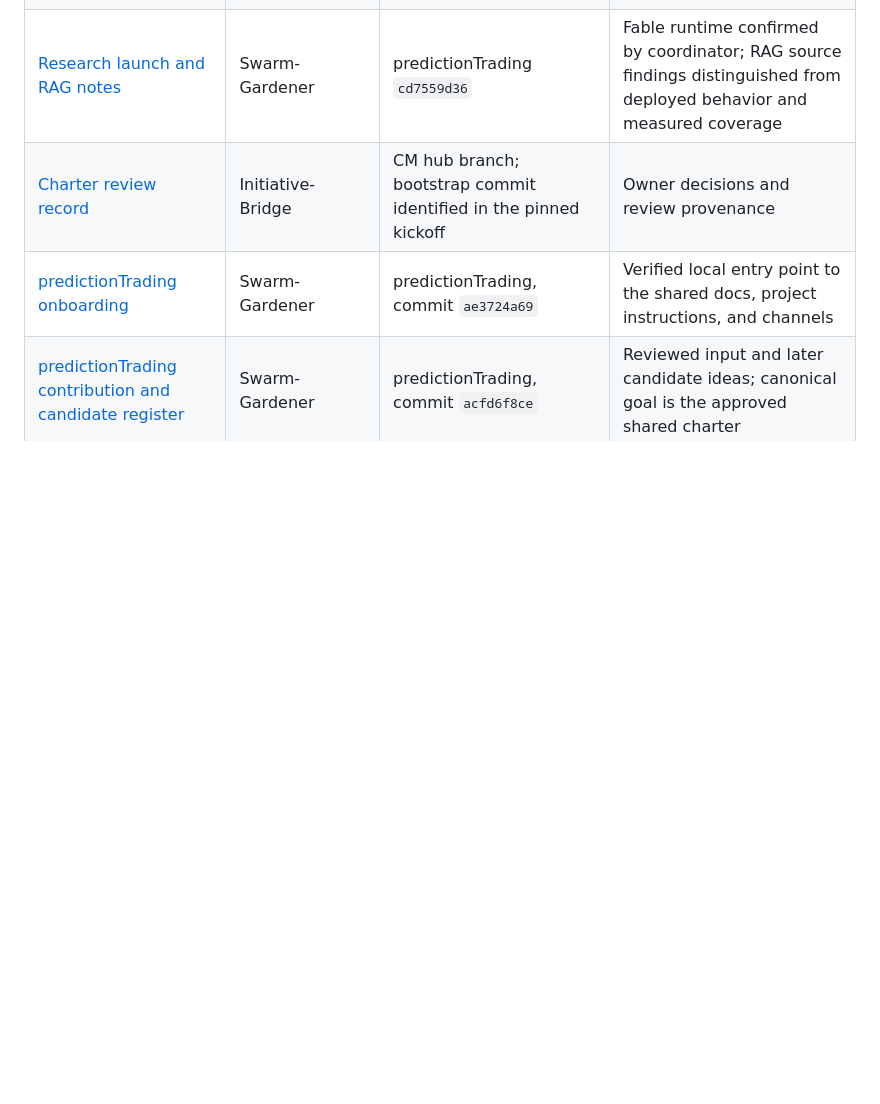
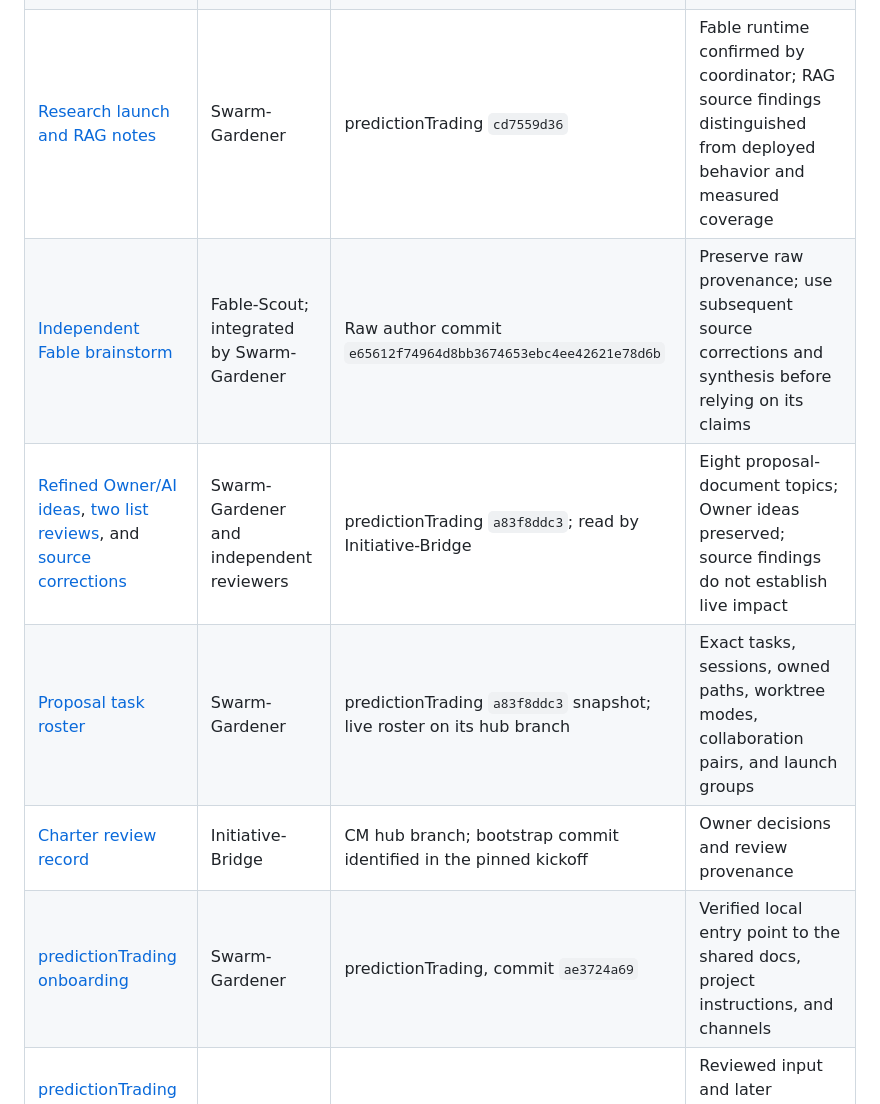
Before and after one commit to Bigbadboybob/claude-manager, a Markdown page: cm-initiative/shared/README.md, the part around the change. Rendered like a GitHub page; blank space fills up the shorter version.

Commit message:
Track reviewed proposal topics and research launch groups

```diff
--- a/cm-initiative/shared/README.md
+++ b/cm-initiative/shared/README.md
@@ -16,6 +16,9 @@ and [project map](../PROJECTS.md) for current goals, scope, and onboarding.
 | [predictionTrading research plan](https://github.com/Bigbadboybob/predictionTrading/blob/af7e3f732/agent_docs/swarm-focused-design/RESEARCH-PLAN.md) and [Owner/AI idea register](https://github.com/Bigbadboybob/predictionTrading/blob/af7e3f732/agent_docs/swarm-focused-design/IDEAS.md) | Swarm-Gardener | predictionTrading `af7e3f732` | Authorized research sequence; [personal CM review](../reviews/2026-09-10-predictiontrading-research-review.md) |
 | [SEJD coordinator feedback](https://github.com/Bigbadboybob/predictionTrading/blob/af7e3f732/agent_docs/swarm-focused-design/SEJD-FEEDBACK-2026-09-10.md) | Swarm-Gardener, attributing SEJD-Coordinator | predictionTrading `af7e3f732`; source message and working-copy limits recorded in note | Reviewed case-study input; no independent audit of live SEJD |
 | [Research launch and RAG notes](https://github.com/Bigbadboybob/predictionTrading/blob/cd7559d36/agent_docs/swarm-focused-design/NOTES.md) | Swarm-Gardener | predictionTrading `cd7559d36` | Fable runtime confirmed by coordinator; RAG source findings distinguished from deployed behavior and measured coverage |
+| [Independent Fable brainstorm](https://github.com/Bigbadboybob/predictionTrading/blob/e65612f74964d8bb3674653ebc4ee42621e78d6b/agent_docs/swarm-focused-design/BRAINSTORM-FABLE.md) | Fable-Scout; integrated by Swarm-Gardener | Raw author commit `e65612f74964d8bb3674653ebc4ee42621e78d6b` | Preserve raw provenance; use subsequent source corrections and synthesis before relying on its claims |
+| [Refined Owner/AI ideas](https://github.com/Bigbadboybob/predictionTrading/blob/a83f8ddc3/agent_docs/swarm-focused-design/IDEAS.md), [two list reviews](https://github.com/Bigbadboybob/predictionTrading/blob/a83f8ddc3/agent_docs/swarm-focused-design/LIST-REVIEW.md), and [source corrections](https://github.com/Bigbadboybob/predictionTrading/blob/a83f8ddc3/agent_docs/swarm-focused-design/FINDINGS.md) | Swarm-Gardener and independent reviewers | predictionTrading `a83f8ddc3`; read by Initiative-Bridge | Eight proposal-document topics; Owner ideas preserved; source findings do not establish live impact |
+| [Proposal task roster](https://github.com/Bigbadboybob/predictionTrading/blob/a83f8ddc3/agent_docs/swarm-focused-design/LANES.md) | Swarm-Gardener | predictionTrading `a83f8ddc3` snapshot; live roster on its hub branch | Exact tasks, sessions, owned paths, worktree modes, collaboration pairs, and launch groups |
 | [Charter review record](../reviews/2026-09-10-charter-review.md) | Initiative-Bridge | CM hub branch; bootstrap commit identified in the pinned kickoff | Owner decisions and review provenance |
 | [predictionTrading onboarding](https://github.com/Bigbadboybob/predictionTrading/blob/ae3724a69/agent_docs/swarm-focused-design-onboarding.md) | Swarm-Gardener | predictionTrading, commit `ae3724a69` | Verified local entry point to the shared docs, project instructions, and channels |
 | [predictionTrading contribution and candidate register](https://github.com/Bigbadboybob/predictionTrading/blob/acfd6f8ce/agent_docs/swarm-focused-design-charter-review-2026-09-10.md) | Swarm-Gardener | predictionTrading, commit `acfd6f8ce` | Reviewed input and later candidate ideas; canonical goal is the approved shared charter |
```
Also changed, not shown: cm-initiative/PLAN.md (+44 -1 lines), cm-initiative/reviews/2026-09-10-predictiontrading-research-review.md (+18 -0 lines).
